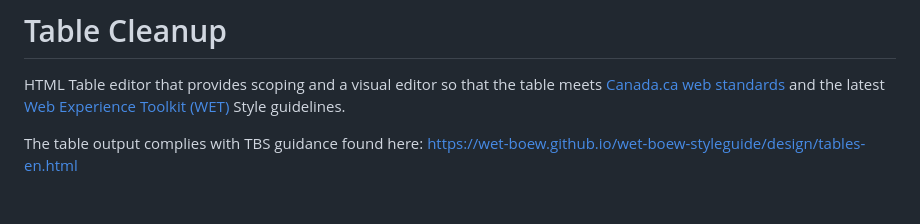
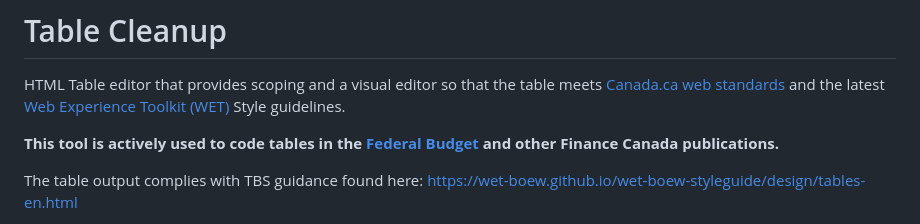
Before and after one commit to jordan-chou/table-cleanup, a Markdown page: README.md, the part around the change. Rendered like a GitHub page; blank space fills up the shorter version.

```diff
--- a/README.md
+++ b/README.md
@@ -1,5 +1,7 @@
 # Table Cleanup
 HTML Table editor that provides scoping and a visual editor so that the table meets [Canada.ca web standards](https://www.canada.ca/en/government/about/design-system.html) and the latest [Web Experience Toolkit (WET)](https://wet-boew.github.io/wet-boew/index-en.html) Style guidelines.
+
+**This tool is actively used to code tables in the [Federal Budget](https://www.canada.ca/en/department-finance/services/publications/federal-budget.html) and other Finance Canada publications.**
 
 The table output complies with TBS guidance found here: https://wet-boew.github.io/wet-boew-styleguide/design/tables-en.html
 
```
